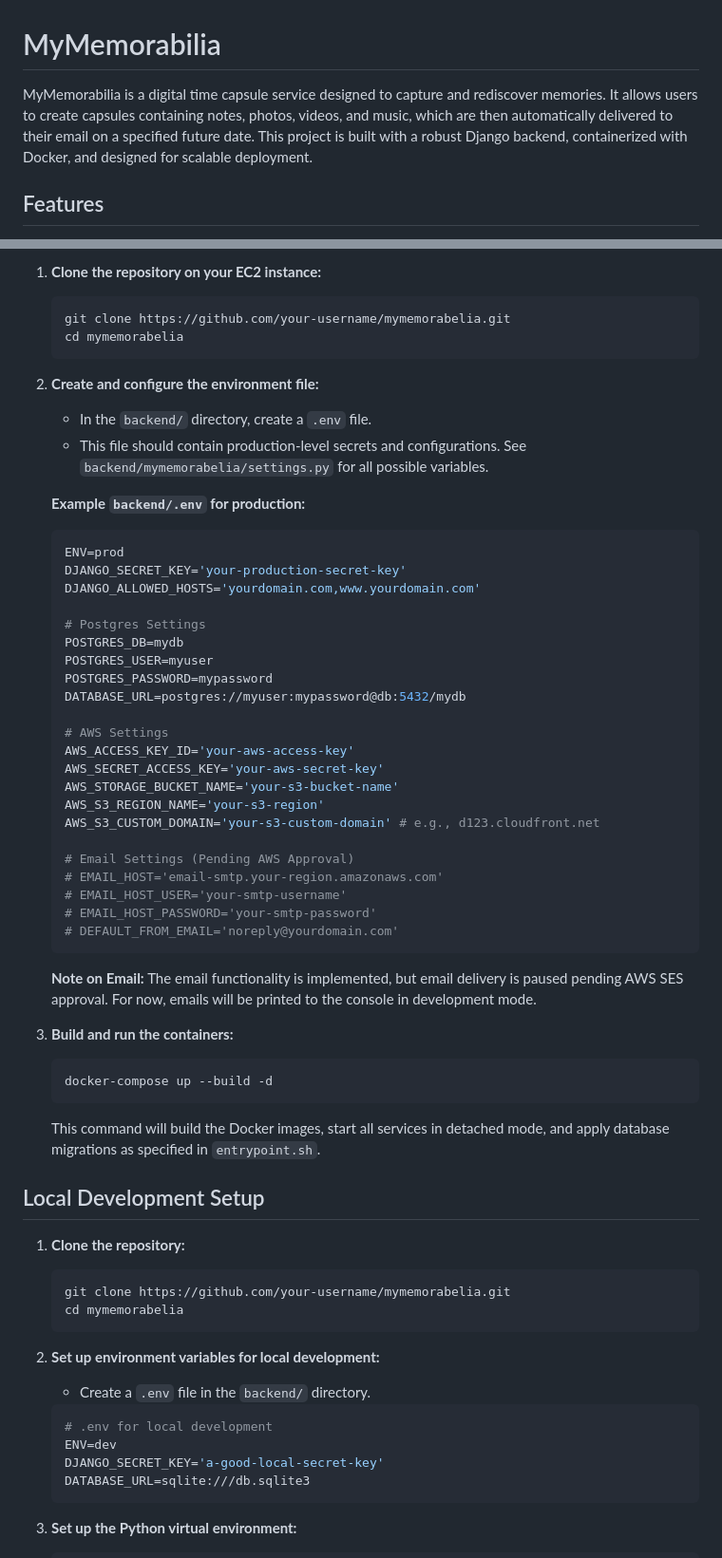
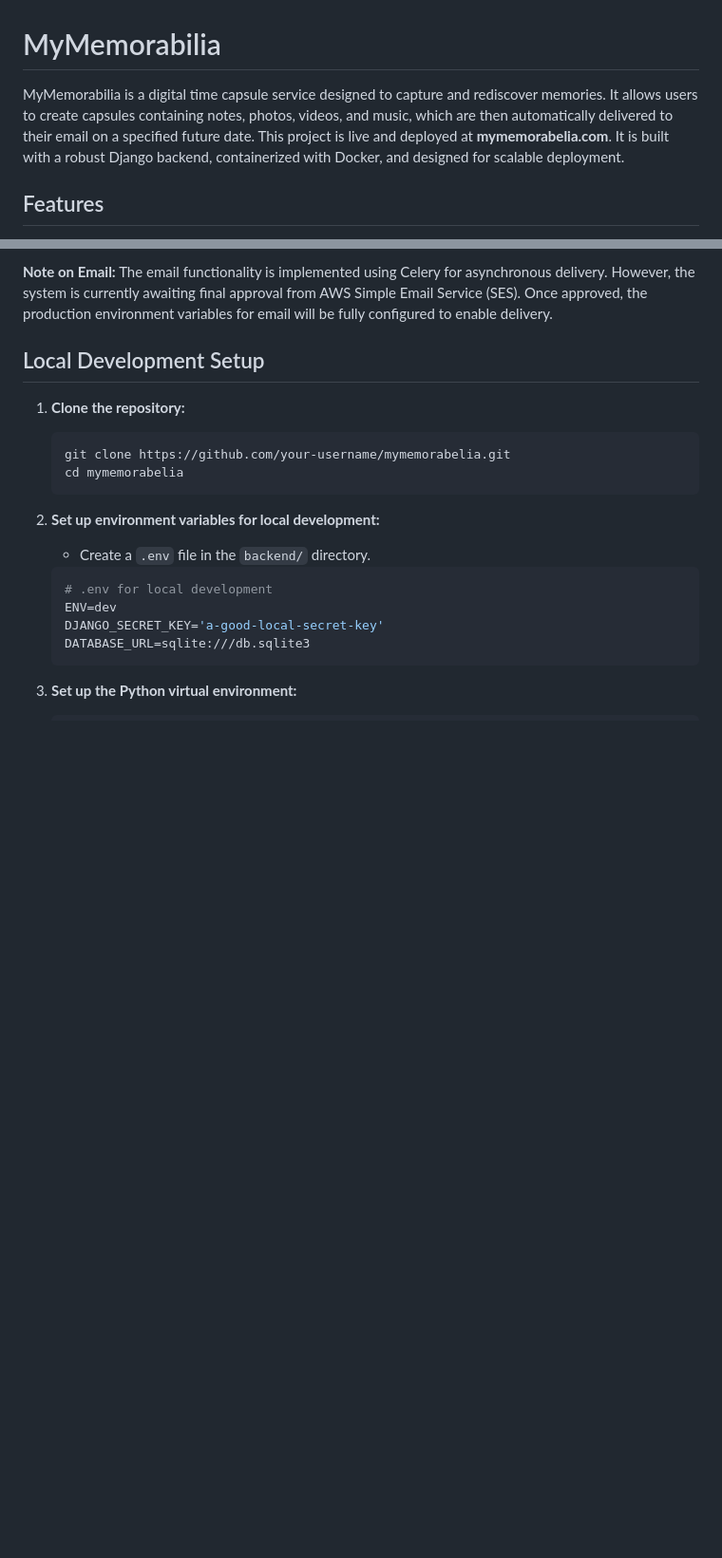
Before and after one commit to Daniel-418/mymemorabelia, a Markdown page: README.md, 2 parts joined by grey strips. Shown at 95% size. GitHub-like rendering; blank space fills up the shorter version.

````diff
--- a/README.md
+++ b/README.md
@@ -1,6 +1,6 @@
 # MyMemorabilia
 
-MyMemorabilia is a digital time capsule service designed to capture and rediscover memories. It allows users to create capsules containing notes, photos, videos, and music, which are then automatically delivered to their email on a specified future date. This project is built with a robust Django backend, containerized with Docker, and designed for scalable deployment.
+MyMemorabilia is a digital time capsule service designed to capture and rediscover memories. It allows users to create capsules containing notes, photos, videos, and music, which are then automatically delivered to their email on a specified future date. This project is live and deployed at **mymemorabelia.com**. It is built with a robust Django backend, containerized with Docker, and designed for scalable deployment.
 
 ## Features
 
@@ -105,46 +110,5 @@ The application is designed to be deployed on a cloud provider like AWS using Do
 
-1.  **Clone the repository on your EC2 instance:**
-    ```bash
-    git clone https://github.com/your-username/mymemorabelia.git
-    cd mymemorabelia
-    ```
-
-2.  **Create and configure the environment file:**
-    - In the `backend/` directory, create a `.env` file.
-    - This file should contain production-level secrets and configurations. See `backend/mymemorabelia/settings.py` for all possible variables.
-
-    **Example `backend/.env` for production:**
-    ```env
-    ENV=prod
-    DJANGO_SECRET_KEY='your-production-secret-key'
-    DJANGO_ALLOWED_HOSTS='yourdomain.com,www.yourdomain.com'
-
-    # Postgres Settings
-    POSTGRES_DB=mydb
-    POSTGRES_USER=myuser
-    POSTGRES_PASSWORD=mypassword
-    DATABASE_URL=postgres://myuser:mypassword@db:5432/mydb
-
-    # AWS Settings
-    AWS_ACCESS_KEY_ID='your-aws-access-key'
-    AWS_SECRET_ACCESS_KEY='your-aws-secret-key'
-    AWS_STORAGE_BUCKET_NAME='your-s3-bucket-name'
-    AWS_S3_REGION_NAME='your-s3-region'
-    AWS_S3_CUSTOM_DOMAIN='your-s3-custom-domain' # e.g., d123.cloudfront.net
-
-    # Email Settings (Pending AWS Approval)
-    # EMAIL_HOST='email-smtp.your-region.amazonaws.com'
-    # EMAIL_HOST_USER='your-smtp-username'
-    # EMAIL_HOST_PASSWORD='your-smtp-password'
-    # DEFAULT_FROM_EMAIL='noreply@yourdomain.com'
-    ```
-    **Note on Email:** The email functionality is implemented, but email delivery is paused pending AWS SES approval. For now, emails will be printed to the console in development mode.
-
-3.  **Build and run the containers:**
-    ```bash
-    docker-compose up --build -d
-    ```
-    This command will build the Docker images, start all services in detached mode, and apply database migrations as specified in `entrypoint.sh`.
+**Note on Email:** The email functionality is implemented using Celery for asynchronous delivery. However, the system is currently awaiting final approval from AWS Simple Email Service (SES). Once approved, the production environment variables for email will be fully configured to enable delivery.
 
 ## Local Development Setup
 
````
Also changed, not shown: other parts of README.md (+18 -13 lines).
